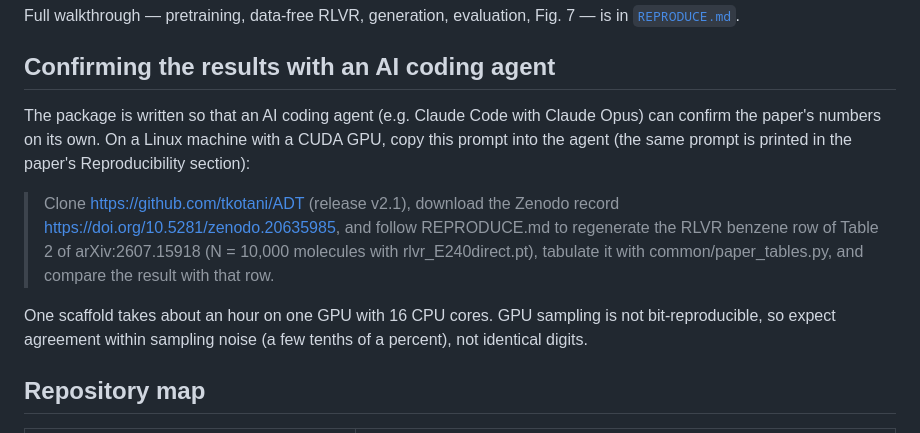
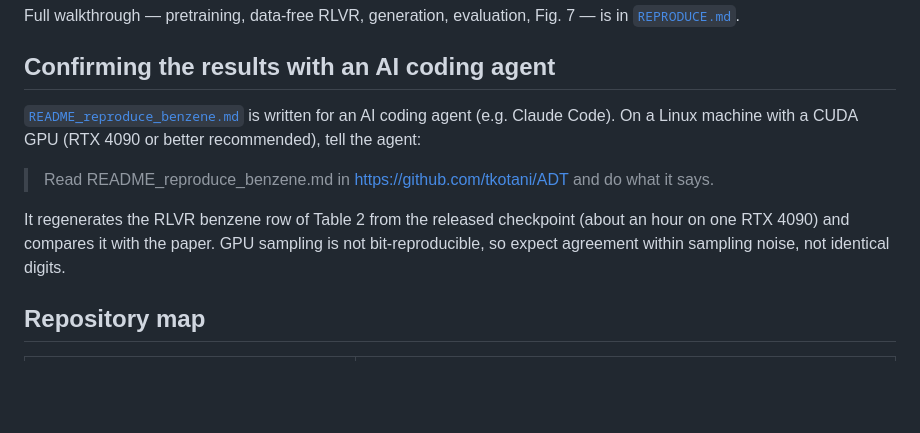
Before and after one commit to tkotani/ADT, a Markdown page: README.md, the part around the change. Rendered like a GitHub page; blank space fills up the shorter version.

Commit message:
README_reproduce_benzene.md: instructions for an AI coding agent to regenerate and check the benzene row of Table 2; README points to it
Co-Authored-By: Claude Opus 5.5 <noreply@anthropic.com>

```diff
--- a/README.md
+++ b/README.md
@@ -57,17 +57,14 @@ is in [`REPRODUCE.md`](REPRODUCE.md).
 
 ## Confirming the results with an AI coding agent
 
-The package is written so that an AI coding agent (e.g. Claude Code with Claude Opus) can confirm the
-paper's numbers on its own. On a Linux machine with a CUDA GPU, copy this prompt into the agent (the same
-prompt is printed in the paper's Reproducibility section):
+[`README_reproduce_benzene.md`](README_reproduce_benzene.md) is written for an AI coding agent (e.g. Claude
+Code). On a Linux machine with a CUDA GPU (RTX 4090 or better recommended), tell the agent:
 
-> Clone https://github.com/tkotani/ADT (release v2.1), download the Zenodo record
-> https://doi.org/10.5281/zenodo.20635985, and follow REPRODUCE.md to regenerate the RLVR benzene row of
-> Table 2 of arXiv:2607.15918 (N = 10,000 molecules with rlvr_E240direct.pt), tabulate it with
-> common/paper_tables.py, and compare the result with that row.
+> Read README_reproduce_benzene.md in https://github.com/tkotani/ADT and do what it says.
 
-One scaffold takes about an hour on one GPU with 16 CPU cores. GPU sampling is not bit-reproducible,
-so expect agreement within sampling noise (a few tenths of a percent), not identical digits.
+It regenerates the RLVR benzene row of Table 2 from the released checkpoint (about an hour on one RTX 4090)
+and compares it with the paper. GPU sampling is not bit-reproducible, so expect agreement within sampling
+noise, not identical digits.
 
 ## Repository map
 
```
Also changed, not shown: README_reproduce_benzene.md (added, +54 -0 lines).
